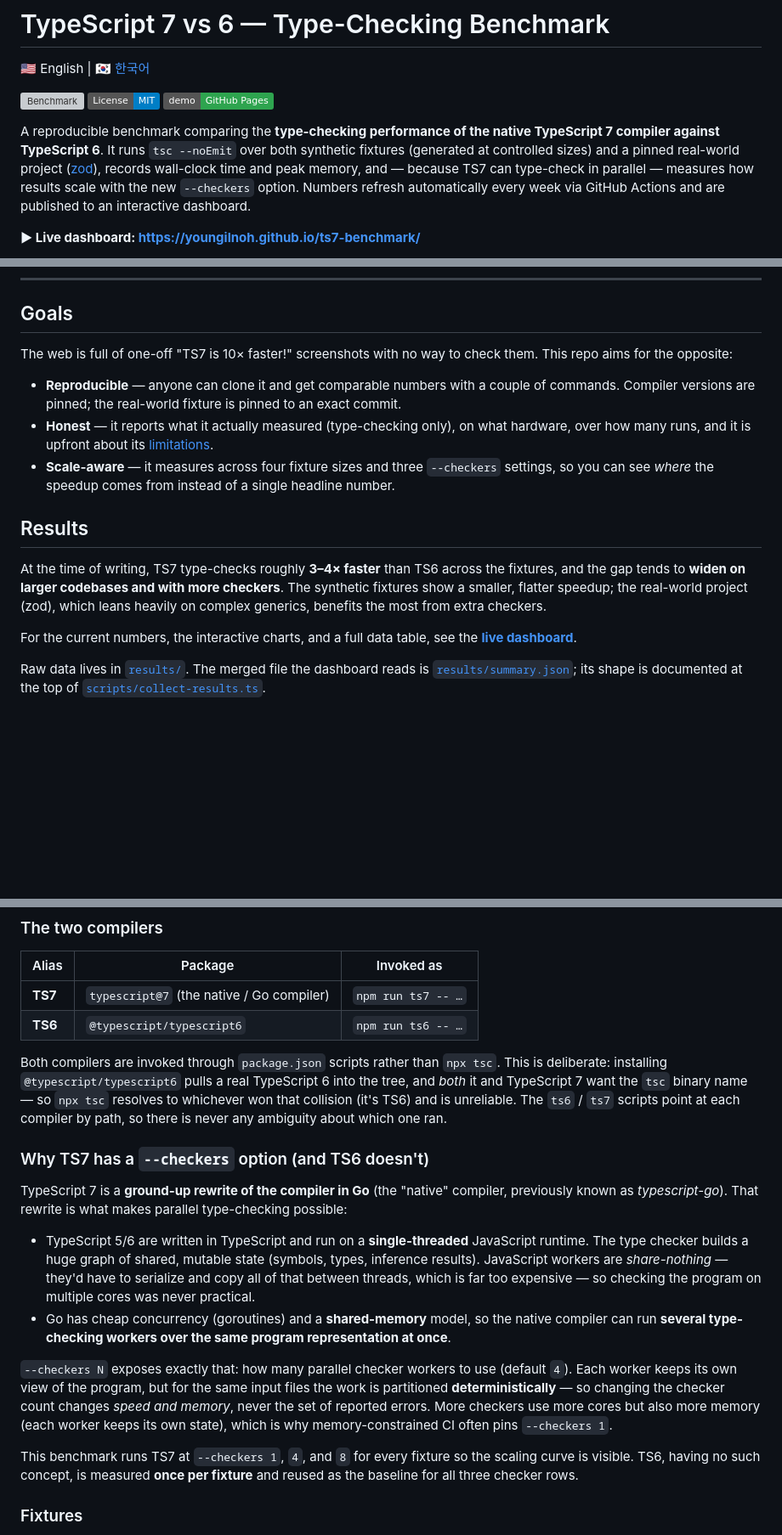
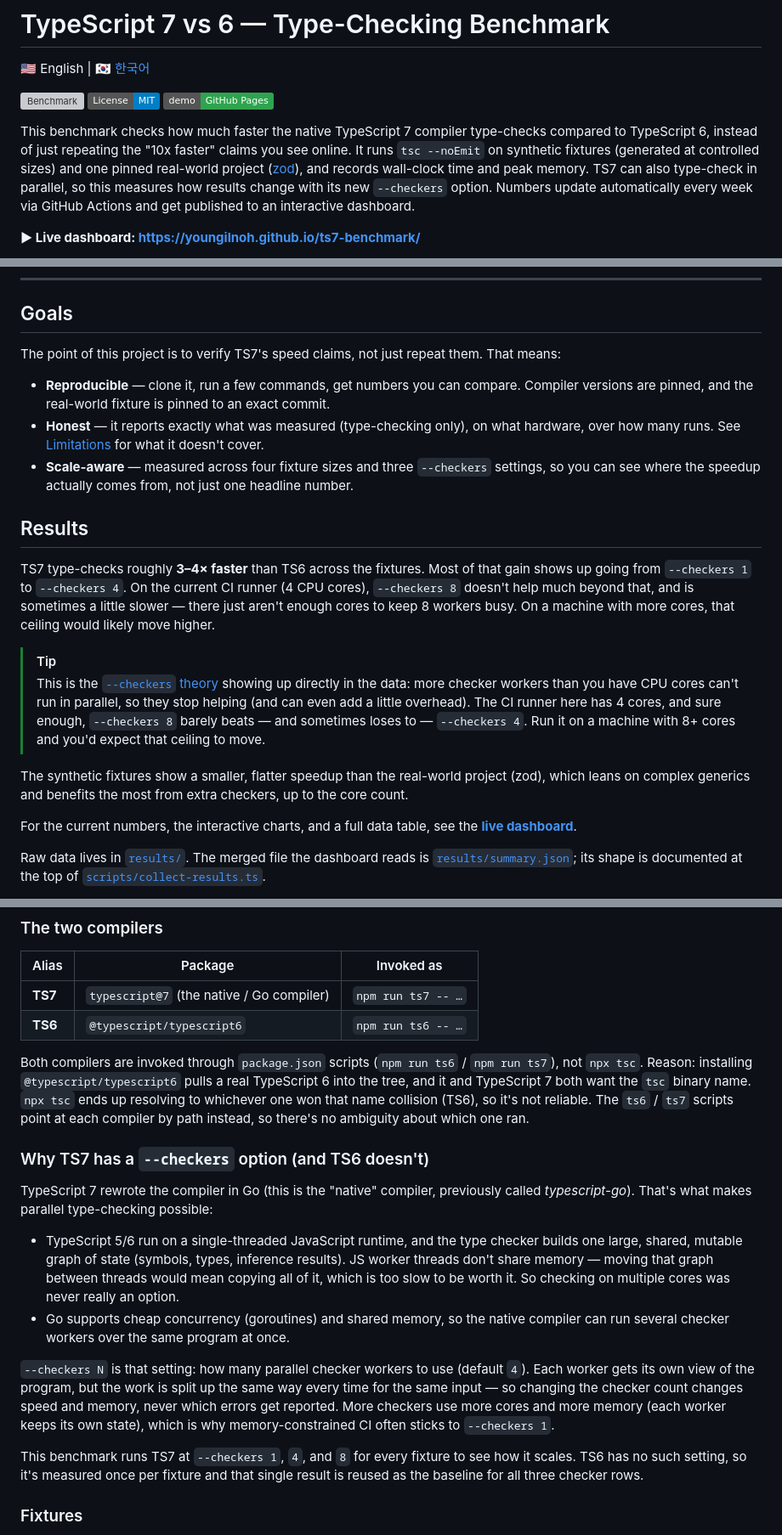
Before and after one commit to youngilNoh/ts7-benchmark, a Markdown page: README.md, 3 parts joined by grey strips. Shown at 85% size. Drawn GitHub-style; badges without logos; blank space fills up the shorter version; grey boxes are pictures that could not be loaded.

```diff
--- a/README.md
+++ b/README.md
@@ -6,7 +6,7 @@
 [![License: MIT](https://img.shields.io/badge/License-MIT-blue.svg)](./LICENSE)
 [![Live demo](https://img.shields.io/badge/demo-GitHub%20Pages-2ea44f)](https://youngilnoh.github.io/ts7-benchmark/)
 
-A reproducible benchmark comparing the **type-checking performance of the native TypeScript 7 compiler against TypeScript 6**. It runs `tsc --noEmit` over both synthetic fixtures (generated at controlled sizes) and a pinned real-world project ([zod](https://github.com/colinhacks/zod)), records wall-clock time and peak memory, and — because TS7 can type-check in parallel — measures how results scale with the new `--checkers` option. Numbers refresh automatically every week via GitHub Actions and are published to an interactive dashboard.
+This benchmark checks how much faster the native TypeScript 7 compiler type-checks compared to TypeScript 6, instead of just repeating the "10x faster" claims you see online. It runs `tsc --noEmit` on synthetic fixtures (generated at controlled sizes) and one pinned real-world project ([zod](https://github.com/colinhacks/zod)), and records wall-clock time and peak memory. TS7 can also type-check in parallel, so this measures how results change with its new `--checkers` option. Numbers update automatically every week via GitHub Actions and get published to an interactive dashboard.
 
 **▶ Live dashboard: https://youngilnoh.github.io/ts7-benchmark/**
 
@@ -16,15 +16,20 @@ A reproducible benchmark comparing the **type-checking performance of the native
 
 ## Goals
 
-The web is full of one-off "TS7 is 10× faster!" screenshots with no way to check them. This repo aims for the opposite:
+The point of this project is to verify TS7's speed claims, not just repeat them. That means:
 
-- **Reproducible** — anyone can clone it and get comparable numbers with a couple of commands. Compiler versions are pinned; the real-world fixture is pinned to an exact commit.
-- **Honest** — it reports what it actually measured (type-checking only), on what hardware, over how many runs, and it is upfront about its [limitations](#limitations).
-- **Scale-aware** — it measures across four fixture sizes and three `--checkers` settings, so you can see *where* the speedup comes from instead of a single headline number.
+- **Reproducible** — clone it, run a few commands, get numbers you can compare. Compiler versions are pinned, and the real-world fixture is pinned to an exact commit.
+- **Honest** — it reports exactly what was measured (type-checking only), on what hardware, over how many runs. See [Limitations](#limitations) for what it doesn't cover.
+- **Scale-aware** — measured across four fixture sizes and three `--checkers` settings, so you can see where the speedup actually comes from, not just one headline number.
 
 ## Results
 
-At the time of writing, TS7 type-checks roughly **3–4× faster** than TS6 across the fixtures, and the gap tends to **widen on larger codebases and with more checkers**. The synthetic fixtures show a smaller, flatter speedup; the real-world project (zod), which leans heavily on complex generics, benefits the most from extra checkers.
+TS7 type-checks roughly **3–4× faster** than TS6 across the fixtures. Most of that gain shows up going from `--checkers 1` to `--checkers 4`. On the current CI runner (4 CPU cores), `--checkers 8` doesn't help much beyond that, and is sometimes a little slower — there just aren't enough cores to keep 8 workers busy. On a machine with more cores, that ceiling would likely move higher.
+
+> [!TIP]
+> This is the [`--checkers` theory](#why-ts7-has-a---checkers-option-and-ts6-doesnt) showing up directly in the data: more checker workers than you have CPU cores can't run in parallel, so they stop helping (and can even add a little overhead). The CI runner here has 4 cores, and sure enough, `--checkers 8` barely beats — and sometimes loses to — `--checkers 4`. Run it on a machine with 8+ cores and you'd expect that ceiling to move.
+
+The synthetic fixtures show a smaller, flatter speedup than the real-world project (zod), which leans on complex generics and benefits the most from extra checkers, up to the core count.
 
 For the current numbers, the interactive charts, and a full data table, see the **[live dashboard](https://youngilnoh.github.io/ts7-benchmark/)**.
 
@@ -39,18 +44,18 @@ Raw data lives in [`results/`](./results/). The merged file the dashboard reads
 | **TS7** | `typescript@7` (the native / Go compiler) | `npm run ts7 -- …` |
 | **TS6** | `@typescript/typescript6` | `npm run ts6 -- …` |
 
-Both compilers are invoked through `package.json` scripts rather than `npx tsc`. This is deliberate: installing `@typescript/typescript6` pulls a real TypeScript 6 into the tree, and *both* it and TypeScript 7 want the `tsc` binary name — so `npx tsc` resolves to whichever won that collision (it's TS6) and is unreliable. The `ts6` / `ts7` scripts point at each compiler by path, so there is never any ambiguity about which one ran.
+Both compilers are invoked through `package.json` scripts (`npm run ts6` / `npm run ts7`), not `npx tsc`. Reason: installing `@typescript/typescript6` pulls a real TypeScript 6 into the tree, and it and TypeScript 7 both want the `tsc` binary name. `npx tsc` ends up resolving to whichever one won that name collision (TS6), so it's not reliable. The `ts6` / `ts7` scripts point at each compiler by path instead, so there's no ambiguity about which one ran.
 
 ### Why TS7 has a `--checkers` option (and TS6 doesn't)
 
-TypeScript 7 is a **ground-up rewrite of the compiler in Go** (the "native" compiler, previously known as *typescript-go*). That rewrite is what makes parallel type-checking possible:
+TypeScript 7 rewrote the compiler in Go (this is the "native" compiler, previously called *typescript-go*). That's what makes parallel type-checking possible:
 
-- TypeScript 5/6 are written in TypeScript and run on a **single-threaded** JavaScript runtime. The type checker builds a huge graph of shared, mutable state (symbols, types, inference results). JavaScript workers are *share-nothing* — they'd have to serialize and copy all of that between threads, which is far too expensive — so checking the program on multiple cores was never practical.
-- Go has cheap concurrency (goroutines) and a **shared-memory** model, so the native compiler can run **several type-checking workers over the same program representation at once**.
+- TypeScript 5/6 run on a single-threaded JavaScript runtime, and the type checker builds one large, shared, mutable graph of state (symbols, types, inference results). JS worker threads don't share memory — moving that graph between threads would mean copying all of it, which is too slow to be worth it. So checking on multiple cores was never really an option.
+- Go supports cheap concurrency (goroutines) and shared memory, so the native compiler can run several checker workers over the same program at once.
 
-`--checkers N` exposes exactly that: how many parallel checker workers to use (default `4`). Each worker keeps its own view of the program, but for the same input files the work is partitioned **deterministically** — so changing the checker count changes *speed and memory*, never the set of reported errors. More checkers use more cores but also more memory (each worker keeps its own state), which is why memory-constrained CI often pins `--checkers 1`.
+`--checkers N` is that setting: how many parallel checker workers to use (default `4`). Each worker gets its own view of the program, but the work is split up the same way every time for the same input — so changing the checker count changes speed and memory, never which errors get reported. More checkers use more cores and more memory (each worker keeps its own state), which is why memory-constrained CI often sticks to `--checkers 1`.
 
-This benchmark runs TS7 at `--checkers 1`, `4`, and `8` for every fixture so the scaling curve is visible. TS6, having no such concept, is measured **once per fixture** and reused as the baseline for all three checker rows.
+This benchmark runs TS7 at `--checkers 1`, `4`, and `8` for every fixture to see how it scales. TS6 has no such setting, so it's measured once per fixture and that single result is reused as the baseline for all three checker rows.
 
 ### Fixtures
 
```
Also changed, not shown: README.ko.md (+15 -10 lines).
